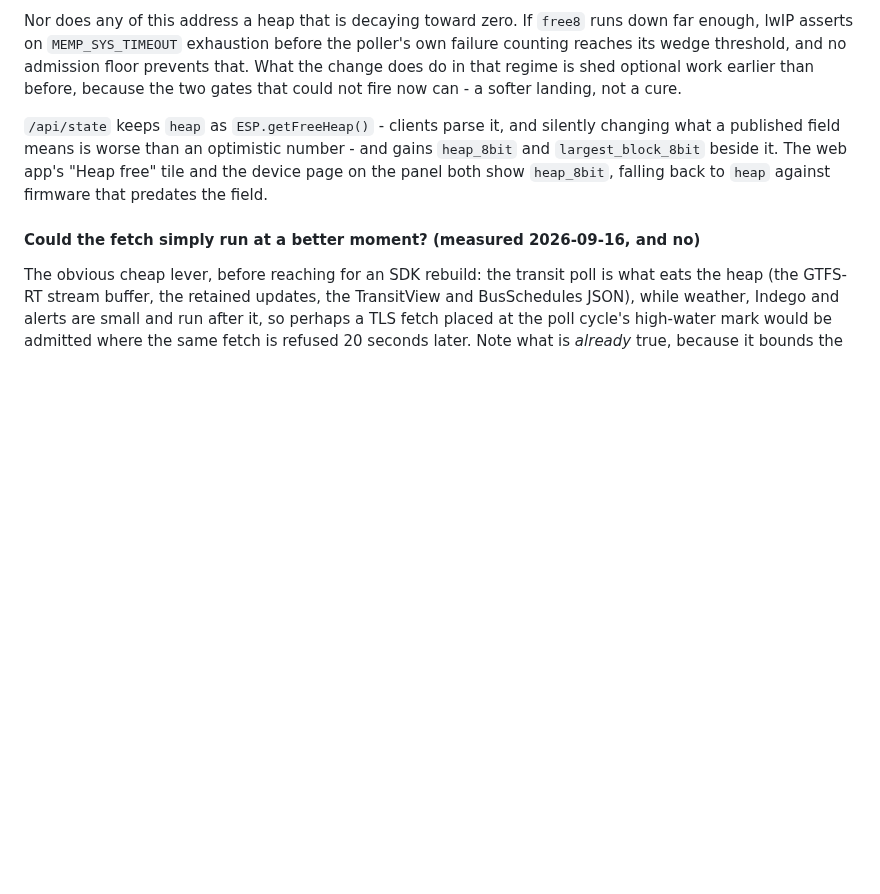
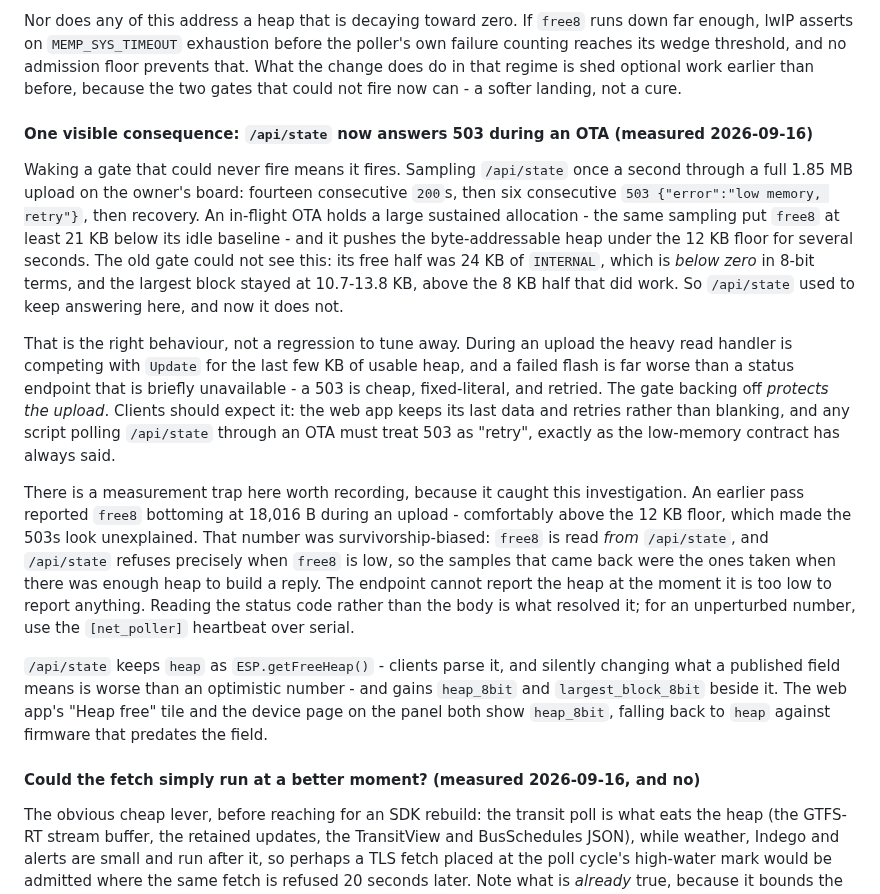
Before and after one commit to holdTheDoorHoid/philly-transit-display, a Markdown page: DESIGN.md, the part around the change. GitHub-like rendering; blank space fills up the shorter version.

Commit message:
docs: /api/state answers 503 during an OTA, and the trap that hid it
Characterised the unexplained mid-upload errors from the previous run. They are
refuseIfLowHeap() firing: sampling /api/state once a second through a full
1.85 MB upload gives fourteen 200s, six consecutive 503 "low memory, retry",
then recovery.

This is a real behaviour change from waking a gate that could never fire. The
old free half was 24 KB of INTERNAL, which is below zero in 8-bit terms, and the
largest block stayed at 10.7-13.8 KB throughout, above the 8 KB half that did
work - so /api/state used to keep answering through an upload and now does not.

Keeping it. During an OTA the heavy read handler competes with Update for the
last few KB of usable heap, and a failed flash costs far more than a status
endpoint that is briefly unavailable. The gate backing off protects the upload,
the 503 is fixed-literal and cheap, and "retry on 503" is what the low-memory
contract has always said. Documented in DESIGN 2.1 and the README rather than
tuned away, because nobody should meet it for the first time during an update.

Also recorded the measurement trap that made this look unexplained. The earlier
pass reported free8 bottoming at 18,016 B - above the 12,288 floor, so the 503s
made no sense. That figure was survivorship-biased: free8 is read FROM
/api/state, and /api/state refuses exactly when free8 is low, so only the
high-heap samples came back. The endpoint cannot report the heap at the moment
it is too low to report anything. Reading status codes instead of bodies is what
resolved it; the [net_poller] serial heartbeat is the unperturbed source.

Found by desktop-c8, who pointed out that an unexplained error in a merged
change matters more than the block-movement refinement we had been chasing.

Co-Authored-By: Claude Opus 5 <noreply@anthropic.com>

```diff
--- a/DESIGN.md
+++ b/DESIGN.md
@@ -350,6 +350,32 @@ lwIP asserts on `MEMP_SYS_TIMEOUT` exhaustion before the poller's own failure co
 wedge threshold, and no admission floor prevents that. What the change does do in that regime is
 shed optional work earlier than before, because the two gates that could not fire now can - a softer
 landing, not a cure.
+
+#### One visible consequence: `/api/state` now answers 503 during an OTA (measured 2026-09-16)
+
+Waking a gate that could never fire means it fires. Sampling `/api/state` once a second through a
+full 1.85 MB upload on the owner's board: fourteen consecutive `200`s, then six consecutive
+`503 {"error":"low memory, retry"}`, then recovery. An in-flight OTA holds a large sustained
+allocation - the same sampling put `free8` at least 21 KB below its idle baseline - and it pushes
+the byte-addressable heap under the 12 KB floor for several seconds. The old gate could not see
+this: its free half was 24 KB of `INTERNAL`, which is *below zero* in 8-bit terms, and the largest
+block stayed at 10.7-13.8 KB, above the 8 KB half that did work. So `/api/state` used to keep
+answering here, and now it does not.
+
+That is the right behaviour, not a regression to tune away. During an upload the heavy read handler
+is competing with `Update` for the last few KB of usable heap, and a failed flash is far worse than
+a status endpoint that is briefly unavailable - a 503 is cheap, fixed-literal, and retried. The gate
+backing off *protects the upload*. Clients should expect it: the web app keeps its last data and
+retries rather than blanking, and any script polling `/api/state` through an OTA must treat 503 as
+"retry", exactly as the low-memory contract has always said.
+
+There is a measurement trap here worth recording, because it caught this investigation. An earlier
+pass reported `free8` bottoming at 18,016 B during an upload - comfortably above the 12 KB floor,
+which made the 503s look unexplained. That number was survivorship-biased: `free8` is read *from*
+`/api/state`, and `/api/state` refuses precisely when `free8` is low, so the samples that came back
+were the ones taken when there was enough heap to build a reply. The endpoint cannot report the
+heap at the moment it is too low to report anything. Reading the status code rather than the body
+is what resolved it; for an unperturbed number, use the `[net_poller]` heartbeat over serial.
 
 `/api/state` keeps `heap` as `ESP.getFreeHeap()` - clients parse it, and silently changing what a
 published field means is worse than an optimistic number - and gains `heap_8bit` and
```
Also changed, not shown: firmware/README.md (+10 -0 lines).
